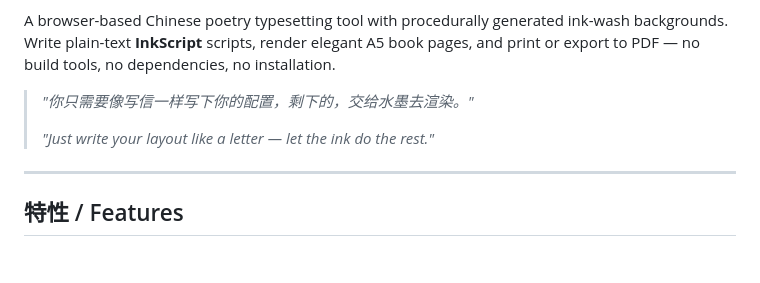
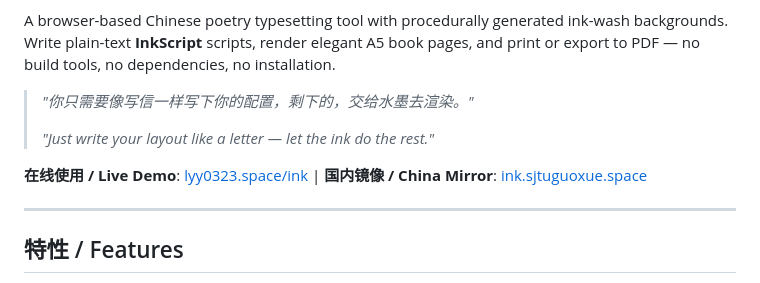
Before and after one commit to lyy0323/ink, a Markdown page: README.md, the part around the change. GitHub-like rendering; blank space fills up the shorter version.

Commit message:
docs: add live demo and China mirror links
🤖 Generated with [Claude Code](https://claude.ai/code)

Co-Authored-By: Claude <noreply@anthropic.com>

```diff
--- a/README.md
+++ b/README.md
@@ -7,6 +7,8 @@ A browser-based Chinese poetry typesetting tool with procedurally generated ink-
 > *"你只需要像写信一样写下你的配置，剩下的，交给水墨去渲染。"*
 >
 > *"Just write your layout like a letter — let the ink do the rest."*
+
+**在线使用 / Live Demo**: [lyy0323.space/ink](https://lyy0323.space/ink/) | **国内镜像 / China Mirror**: [ink.sjtuguoxue.space](https://ink.sjtuguoxue.space)
 
 ---
 
```
